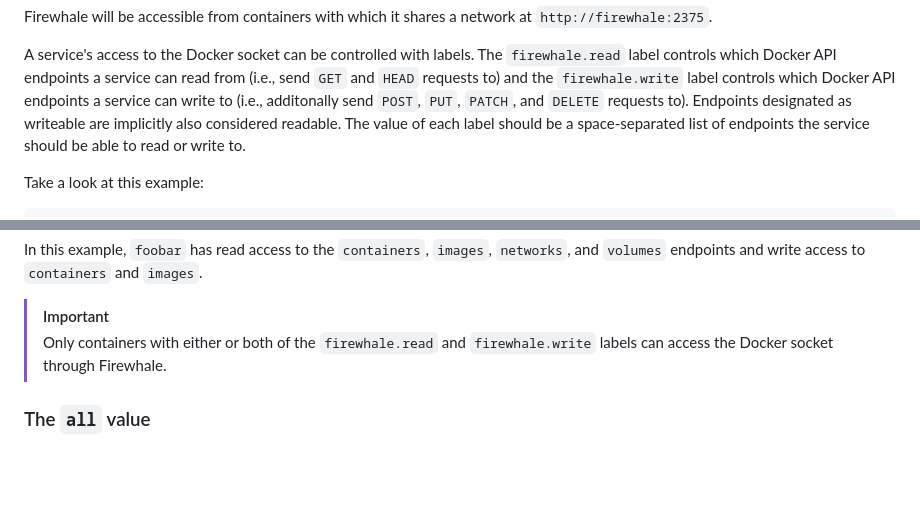
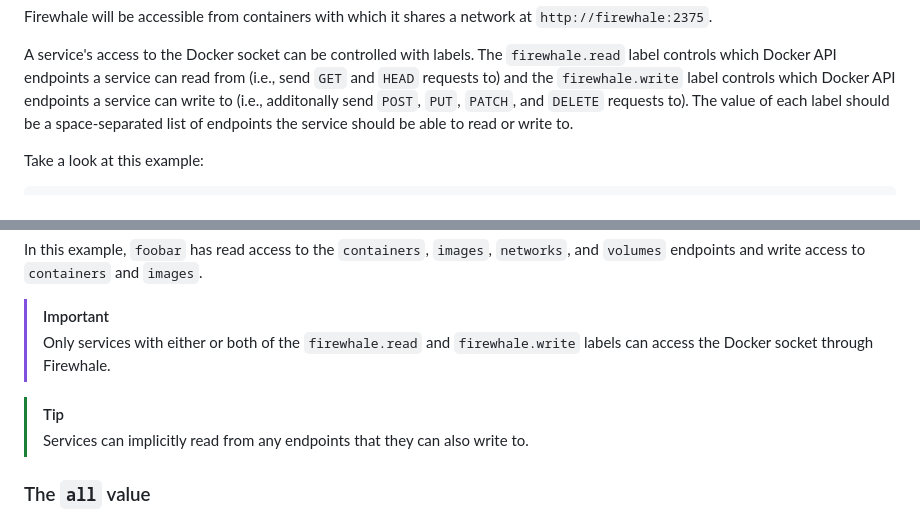
Before and after one commit to celsiusnarhwal/firewhale, a Markdown page: README.md, 2 parts joined by grey strips. Drawn GitHub-style; blank space fills up the shorter version.

```diff
--- a/README.md
+++ b/README.md
@@ -33,8 +33,7 @@ Firewhale will be accessible from containers with which it shares a network at `
 A service's access to the Docker socket can be controlled with labels. The `firewhale.read` label controls
 which Docker API endpoints a service can read from (i.e., send `GET` and `HEAD` requests to) and the `firewhale.write`
 label controls which Docker API endpoints a service can write to
-(i.e., additonally send `POST`, `PUT`, `PATCH`, and `DELETE` requests to). Endpoints designated as writeable
-are implicitly also considered readable. The value of each label should be a space-separated list of
+(i.e., additonally send `POST`, `PUT`, `PATCH`, and `DELETE` requests to). The value of each label should be a space-separated list of
 endpoints the service should be able to read or write to.
 
 Take a look at this example:
@@ -63,8 +62,11 @@ In this example, `foobar` has read access to the `containers`, `images`, `networ
 and write access to `containers` and `images`.
 
 > [!IMPORTANT]
-> Only containers with either or both of the `firewhale.read` and `firewhale.write` labels can access the Docker socket
+> Only services with either or both of the `firewhale.read` and `firewhale.write` labels can access the Docker socket
 > through Firewhale.
+
+> [!TIP]
+> Services can implicitly read from any endpoints that they can also write to.
 
 ### The `all` value
 
```
